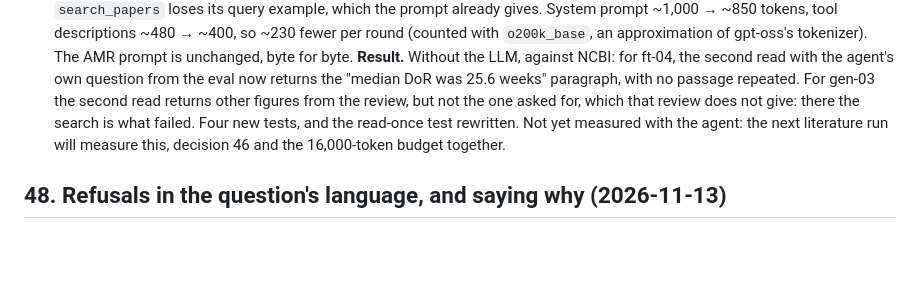
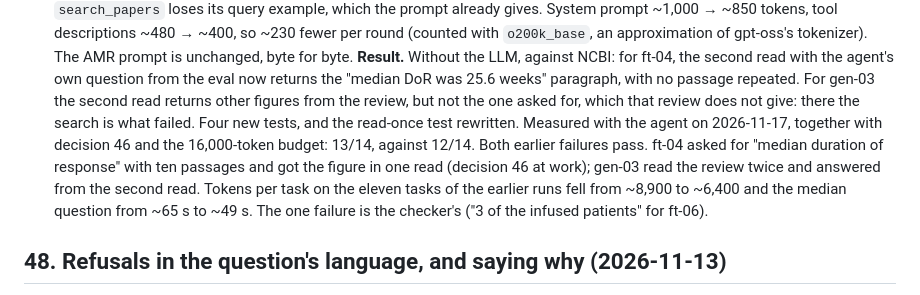
Before and after one commit to pabloestepaa/amr-research-agent, a Markdown page: docs/decisions.md, the part around the change. GitHub-like rendering; blank space fills up the shorter version.

```diff
--- a/docs/decisions.md
+++ b/docs/decisions.md
@@ -923,9 +923,13 @@ descriptions.
 **Result.** Without the LLM, against NCBI: for ft-04, the second read with the agent's own
 question from the eval now returns the "median DoR was 25.6 weeks" paragraph, with no passage
 repeated. For gen-03 the second read returns other figures from the review, but not the one asked
-for, which that review does not give: there the search is what failed. Four new tests, and the read-once test rewritten. Not yet
-measured with the agent: the next literature run will measure this, decision 46 and the
-16,000-token budget together.
+for, which that review does not give: there the search is what failed. Four new tests, and the read-once test rewritten.
+Measured with the agent on 2026-11-17, together with decision 46 and the 16,000-token budget:
+13/14, against 12/14. Both earlier failures pass. ft-04 asked for "median duration of response"
+with ten passages and got the figure in one read (decision 46 at work); gen-03 read the review
+twice and answered from the second read. Tokens per task on the eleven tasks of the earlier runs
+fell from ~8,900 to ~6,400 and the median question from ~65 s to ~49 s. The one failure is the
+checker's ("3 of the infused patients" for ft-06).
 
 ## 48. Refusals in the question's language, and saying why (2026-11-13)
 **Context.** Both agents refuse with a fixed English sentence ("I could not find evidence for this
```
Also changed, not shown: README.md (+13 -16 lines), evals/RESULTS.md (+13 -14 lines), docs/img/social-preview.png, 2 other files.
